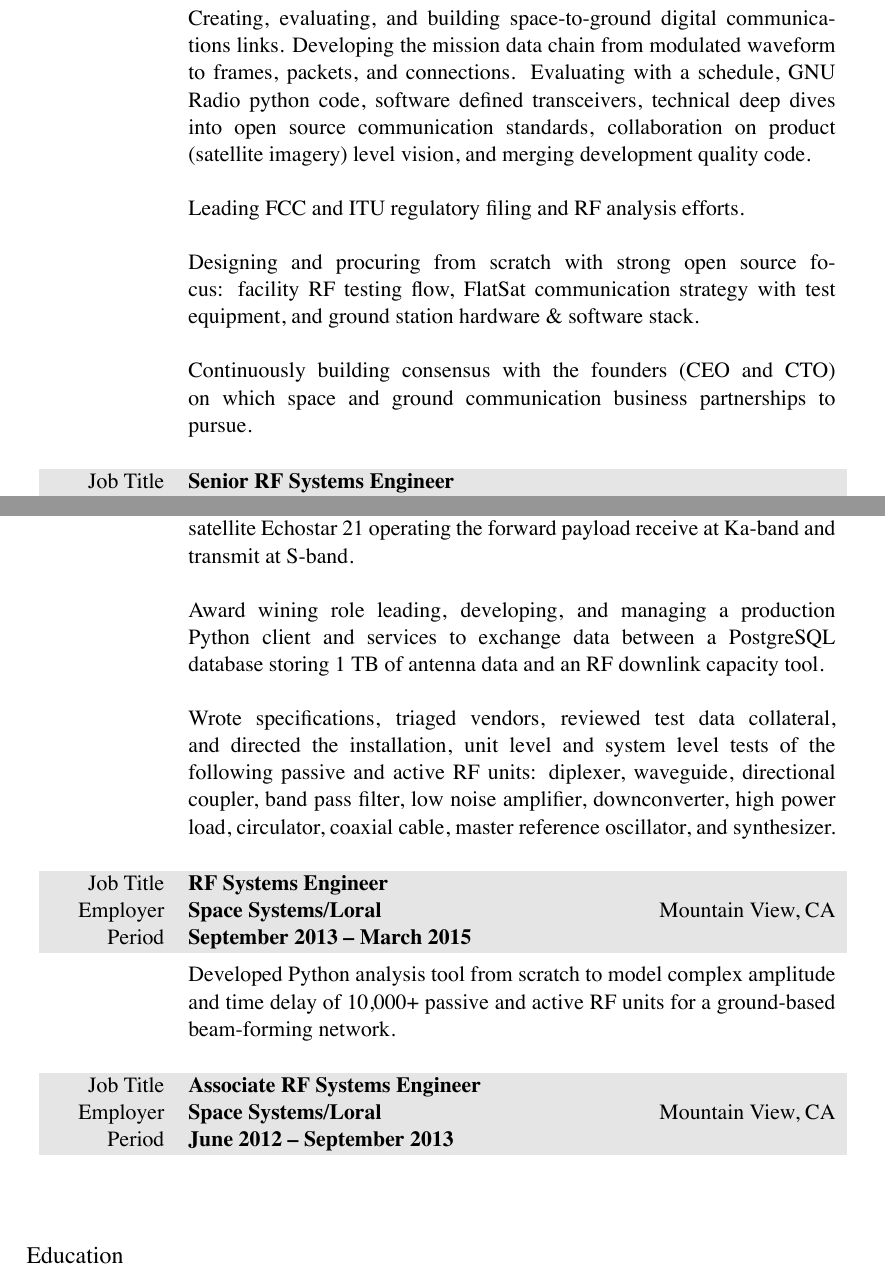
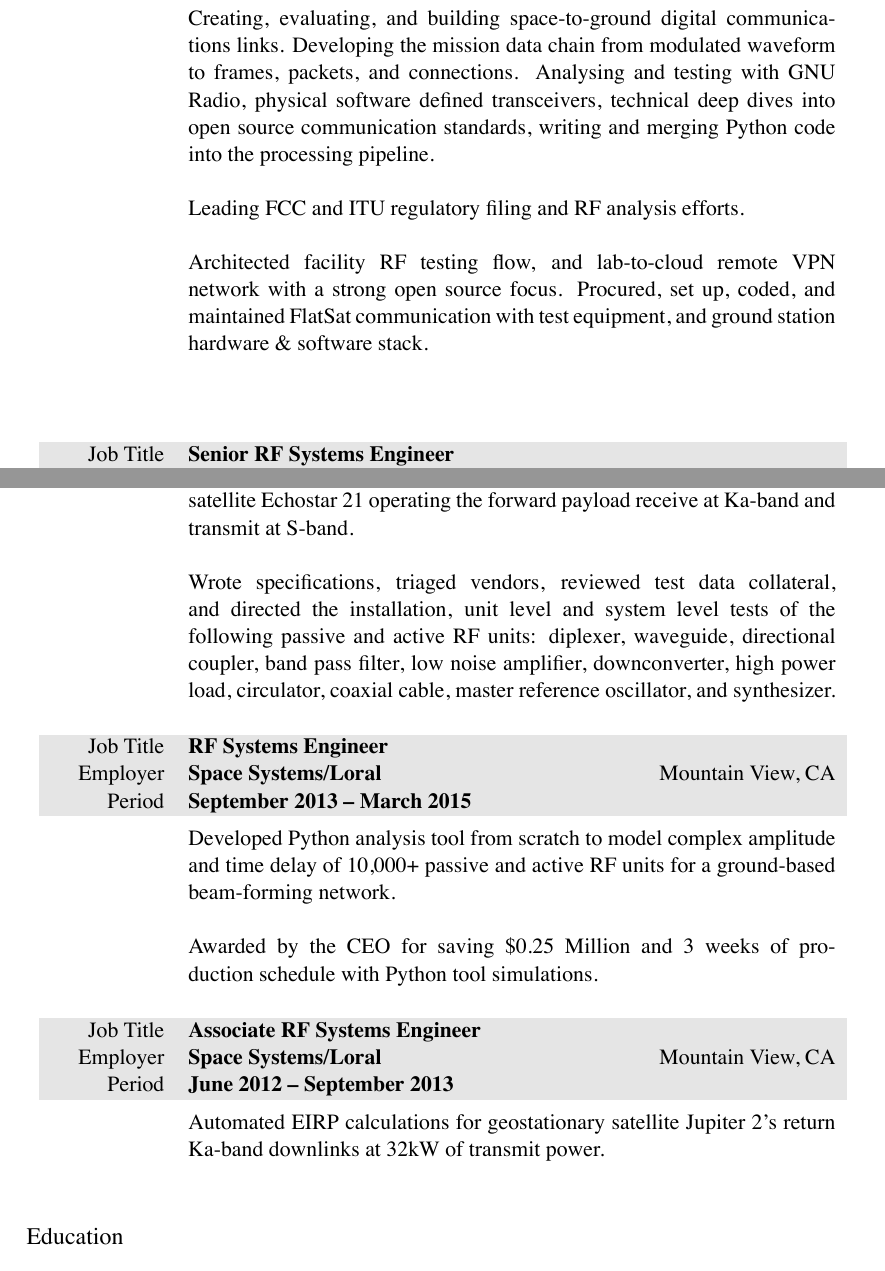
Before and after one commit to markopfell/life, a LaTeX CV (work/electrical_engineering/mark_opfell,ee_resume.tex): two parts of pages 1 and 2 of 2, joined at a grey line, cut so that both start at the same text. The pictures show the PDF file work/electrical_engineering/mark_opfell,ee_resume.pdf that the author committed with the source.

Commit message:
Albedo tweak

```diff
--- a/work/electrical_engineering/mark_opfell,ee_resume.tex
+++ b/work/electrical_engineering/mark_opfell,ee_resume.tex
@@ -77,16 +77,16 @@ Significant Volcano Summits & Mount Rainier, Mount Adams (solo)\\%, 5 Gallon Buc
 %total yearly compensation: $198,682.21 + 90,000 stock valued at $3/share, paid $0.01/share w, company_size=20
 &
 \vspace{-0.15 cm}
-Creating, evaluating, and building space-to-ground digital communications links. Developing the mission data chain from modulated waveform to frames, packets, and connections. Evaluating with a schedule, GNU Radio python code, software defined transceivers, technical deep dives into open source communication standards, collaboration on product (satellite imagery) level vision, and merging development quality code.
+Creating, evaluating, and building space-to-ground digital communications links. Developing the mission data chain from modulated waveform to frames, packets, and connections. Analysing and testing with GNU Radio, physical software defined transceivers, technical deep dives into open source communication standards, writing and merging Python code into the processing pipeline.
 \newline
 \newline
 Leading FCC and ITU regulatory filing and RF analysis efforts.
 \newline
 \newline
-Designing and procuring from scratch with strong open source focus: facility RF testing flow, FlatSat communication strategy with test equipment, and ground station hardware \& software stack.
+Architected facility RF testing flow, and lab-to-cloud remote VPN network with a strong open source focus. Procured, set up, coded, and maintained FlatSat communication with test equipment, and ground station hardware \& software stack.
 \newline
 \newline
-Continuously building consensus with the founders (CEO and CTO) on which space and ground communication business partnerships to pursue.
+%Continuously building consensus with the founders (CTO, CEO, and CPO) on which space and ground communication business partnerships to pursue. Collaboration on product (satellite imagery) level vision, creation of a 10 year communications technology roadmap, and launch schedule building a multi year work plan burning down realistic technical risks.
 %\newline
 %\newline
 % Created a realistic and actionable plan to increase satellite constellation average payload data throughput by 42\% yielding a 14\% increase in capacity (directly correlated with revenue).  Validated the plan with large scale year-in-the-life Python link budget modeling and systems engineering showing minimal schedule delay, and technical risk.  Continuously building consensus with the founders: CEO, CTO, and CPO, on which space and ground communication business partnerships to pursue.
@@ -159,9 +159,9 @@ Developed and executed over-the-air combined OSI application, transport, network
 &
 \vspace{-0.15 cm}
 Lead successful Forward downlink payload re-design, deployment, launch, in-orbit test, and handover of geostationary communication satellite Echostar 21 operating the forward payload receive at Ka-band and transmit at S-band.
-\newline
-\newline
-Award wining role leading, developing, and managing a production Python client and services to exchange data between a PostgreSQL database storing 1 TB of antenna data and an RF downlink capacity tool.
+%\newline
+%\newline
+%Award wining role leading, developing, and managing a production Python client and services to exchange data between a PostgreSQL database storing 1 TB of antenna data and an RF downlink capacity tool.
 \newline
 \newline
 Wrote specifications, triaged vendors, reviewed test data collateral, and directed the installation, unit level and system level tests of the following passive and active RF units: diplexer, waveguide, directional coupler, band pass filter, low noise amplifier, downconverter, high power load, circulator, coaxial cable, master reference oscillator, and synthesizer.
@@ -178,9 +178,9 @@ Wrote specifications, triaged vendors, reviewed test data collateral, and direct
 &
 \vspace{-0.15 cm}
 Developed Python analysis tool from scratch to model complex amplitude and time delay of 10,000+ passive and active RF units for a ground-based beam-forming network.
-%\newline
-%\newline
-%Awarded by the CEO for saving \$0.25 Million and 3 weeks of production schedule with Python tool simulations.
+\newline
+\newline
+Awarded by the CEO for saving \$0.25 Million and 3 weeks of production schedule with Python tool simulations.
 \\
 \\
 \end{tabularx}
@@ -193,7 +193,8 @@ Developed Python analysis tool from scratch to model complex amplitude and time
 %total yearly compensation:$68k + 0k bonus + 0k stock, Systems Engineer, company_size=3000
 &
 \vspace{-0.15 cm}
-%Automated EIRP calculations for the world’s highest capacity geostationary satellite Jupiter 2's return Ka-band downlinks at 32,000 Watts of transmit power.
+% world’s highest capacity geostationary satellite
+Automated EIRP calculations for geostationary satellite Jupiter 2's return Ka-band downlinks at 32kW of transmit power.
 %\newline
 %Developed and maintained budgets analyzing RF channel performance over 80 unique countries during 1.5 year satellite design cycle.
 \\
```
Also changed, not shown: work/electrical_engineering/mark_opfell,ee_resume.pdf.
